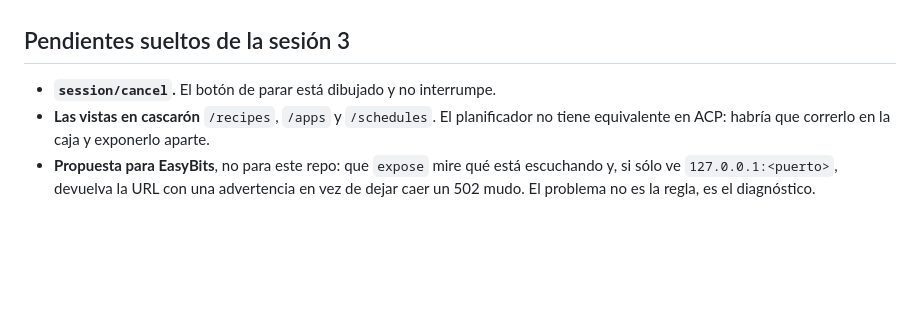
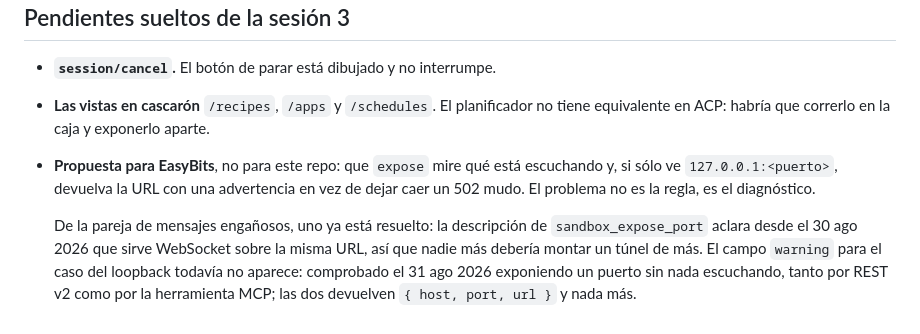
Before and after one commit to blissito/acp-agent-ui, a Markdown page: ROADMAP.md, the part around the change. GitHub-like rendering; blank space fills up the shorter version.

```diff
--- a/ROADMAP.md
+++ b/ROADMAP.md
@@ -69,3 +69,9 @@ Lo que hay que resolver:
 - **Propuesta para EasyBits**, no para este repo: que `expose` mire qué está escuchando y, si sólo
   ve `127.0.0.1:<puerto>`, devuelva la URL con una advertencia en vez de dejar caer un 502 mudo.
   El problema no es la regla, es el diagnóstico.
+
+  De la pareja de mensajes engañosos, uno ya está resuelto: la descripción de
+  `sandbox_expose_port` aclara desde el 30 ago 2026 que sirve WebSocket sobre la misma URL, así que
+  nadie más debería montar un túnel de más. El campo `warning` para el caso del loopback todavía no
+  aparece: comprobado el 31 ago 2026 exponiendo un puerto sin nada escuchando, tanto por REST v2
+  como por la herramienta MCP; las dos devuelven `{ host, port, url }` y nada más.
```
Also changed, not shown: docs/SPEC-3.md (+7 -1 lines).
